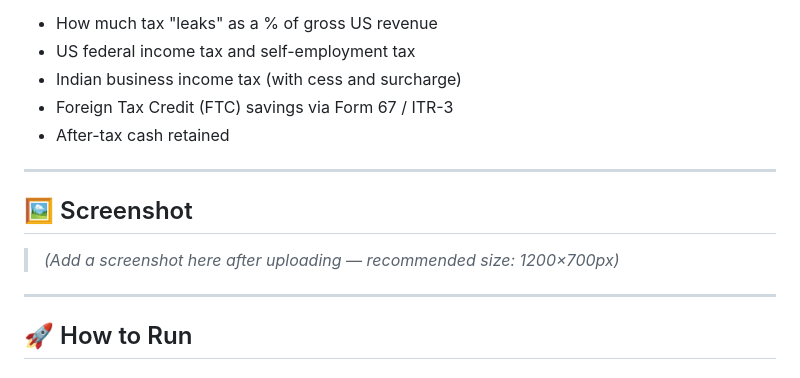
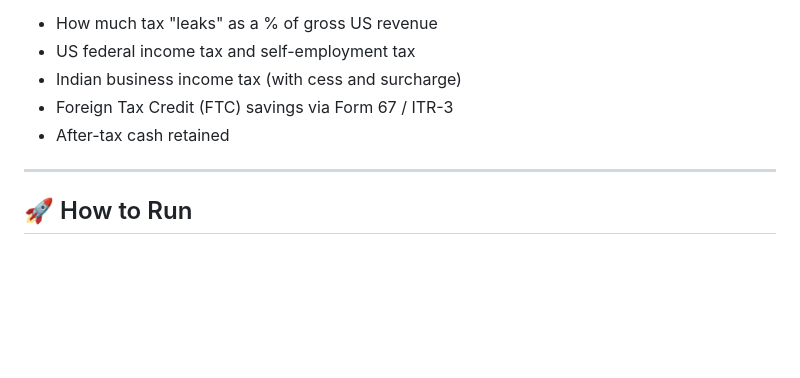
Before and after one commit to Ashok98765vvs/tax_leak_calculator, a Markdown page: README.md, the part around the change. Drawn GitHub-style; blank space fills up the shorter version.

Commit message:
Remove screenshot section from README
Removed the screenshot section from the README.

```diff
--- a/README.md
+++ b/README.md
@@ -16,11 +16,6 @@ It models the combined tax exposure across both jurisdictions and shows you:
 - Foreign Tax Credit (FTC) savings via Form 67 / ITR-3
 - After-tax cash retained
 
----
-
-## 🖼️ Screenshot
-
-> _(Add a screenshot here after uploading — recommended size: 1200×700px)_
 
 ---
 
```
